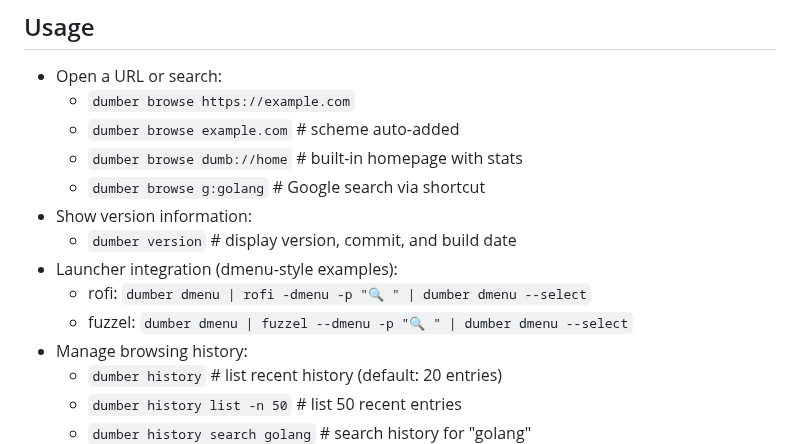
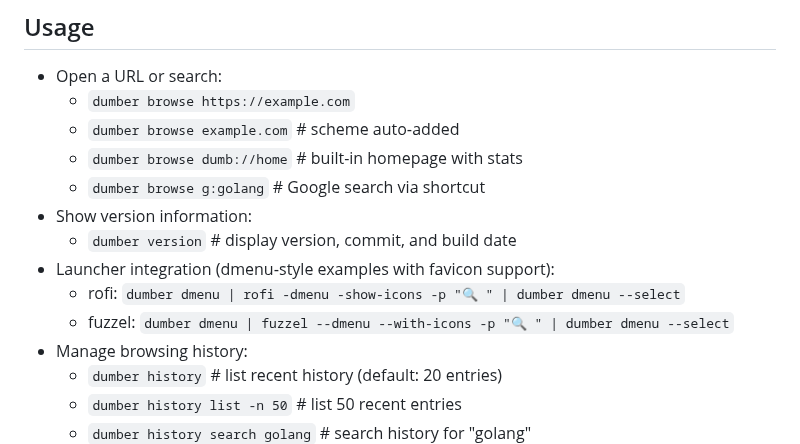
Before and after one commit to bnema/dumber, a Markdown page: README.md, the part around the change. GitHub-like rendering.

Commit message:
docs(readme): update dmenu examples with favicon icon flags

```diff
--- a/README.md
+++ b/README.md
@@ -210,9 +210,9 @@ sudo apt install va-driver-all
   - `dumber browse g:golang`           # Google search via shortcut
 - Show version information:
   - `dumber version`                   # display version, commit, and build date
-- Launcher integration (dmenu‑style examples):
-  - rofi:   `dumber dmenu | rofi -dmenu -p "🔍 " | dumber dmenu --select`
-  - fuzzel: `dumber dmenu | fuzzel --dmenu -p "🔍 " | dumber dmenu --select`
+- Launcher integration (dmenu‑style examples with favicon support):
+  - rofi:   `dumber dmenu | rofi -dmenu -show-icons -p "🔍 " | dumber dmenu --select`
+  - fuzzel: `dumber dmenu | fuzzel --dmenu --with-icons -p "🔍 " | dumber dmenu --select`
 - Manage browsing history:
   - `dumber history`                  # list recent history (default: 20 entries)
   - `dumber history list -n 50`       # list 50 recent entries
```
